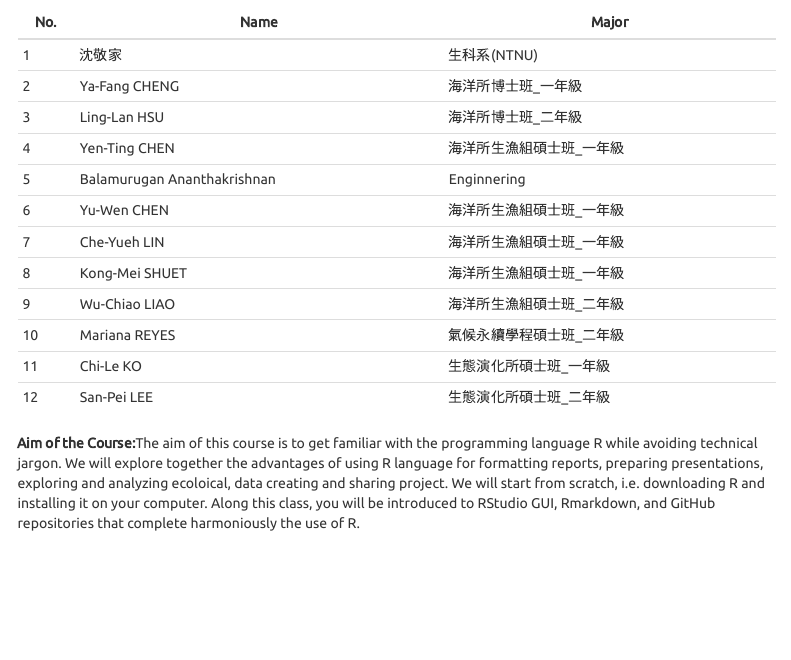
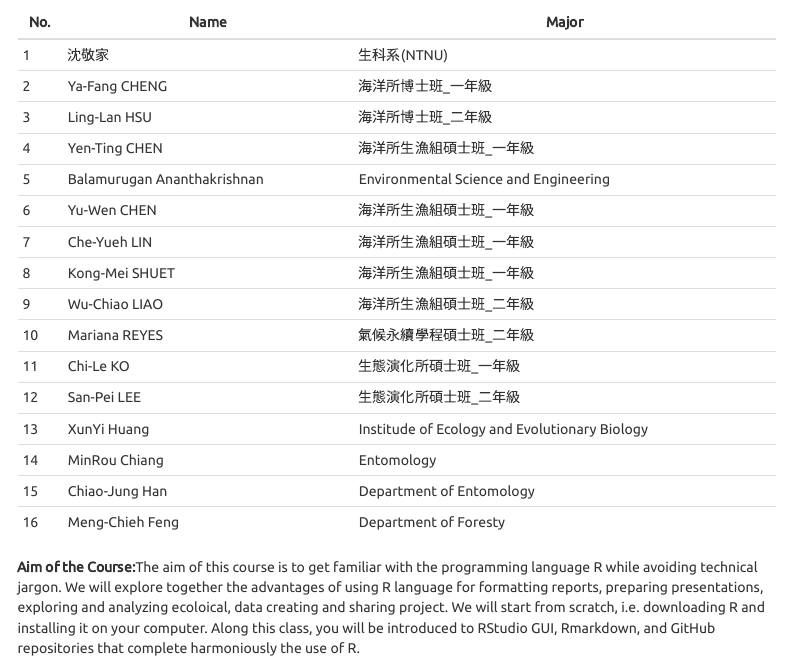
Before and after one commit to yfclily/attentive-suricate, an R Markdown document (Topic_1_intro.Rmd): the page in a window 1100 px wide, from 370 px down. Rendered offline with R 4.5, knitr and Pandoc, with nearby package versions; folded parts are opened; menus at the side of the page are left out.

Commit message:
Update 2020/9/15c

```diff
--- a/Topic_1_intro.Rmd
+++ b/Topic_1_intro.Rmd
@@ -30,7 +30,7 @@ No.|Name | Major
 2|Ya-Fang CHENG|海洋所博士班_一年級
 3|Ling-Lan HSU|海洋所博士班_二年級
 4|Yen-Ting CHEN|海洋所生漁組碩士班_一年級
-5|Balamurugan Ananthakrishnan|Enginnering
+5|Balamurugan Ananthakrishnan|Environmental Science and Engineering
 6|Yu-Wen CHEN|海洋所生漁組碩士班_一年級
 7|Che-Yueh LIN|海洋所生漁組碩士班_一年級
 8|Kong-Mei SHUET|海洋所生漁組碩士班_一年級
@@ -38,6 +38,10 @@ No.|Name | Major
 10|Mariana REYES|氣候永續學程碩士班_二年級
 11|Chi-Le KO|生態演化所碩士班_一年級
 12|San-Pei LEE|生態演化所碩士班_二年級
+13|XunYi Huang |Institude of Ecology and Evolutionary Biology
+14|MinRou Chiang |Entomology
+15|Chiao-Jung Han|Department of Entomology
+16|Meng-Chieh Feng |Department of Foresty
 
 
 **Aim of the Course:**The aim of this course is to get familiar with the programming language R while avoiding technical jargon. We will explore together the advantages of using R language for formatting reports,  preparing presentations, exploring and analyzing ecoloical, data creating and sharing project. We will start from scratch, i.e. downloading R and installing it on your computer. Along this class, you will be introduced to  RStudio GUI, Rmarkdown, and GitHub repositories that complete harmoniously the use of R.
```
Also changed, not shown: Topic_1_intro.html, Topic_1_intro.Rmd (23 more changed lines).
